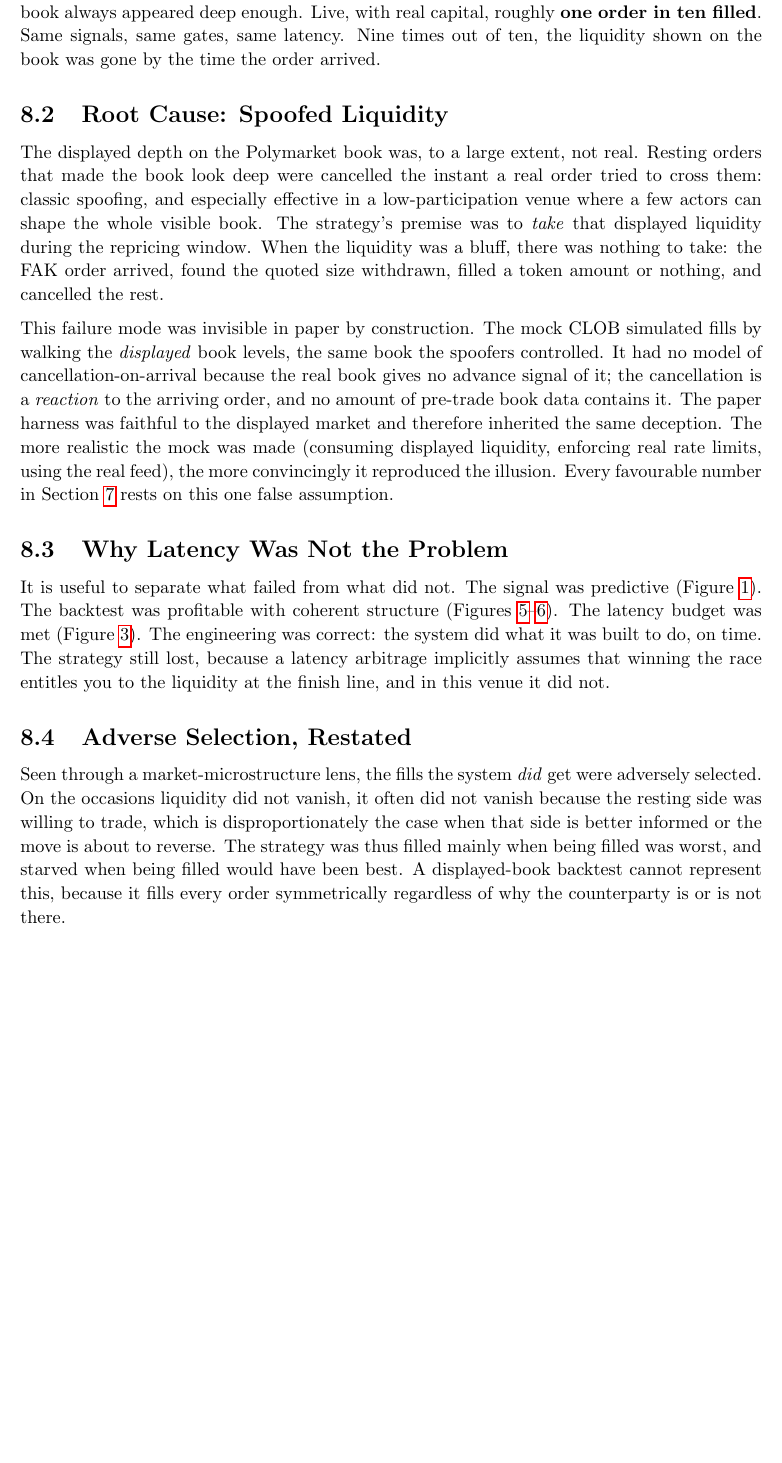
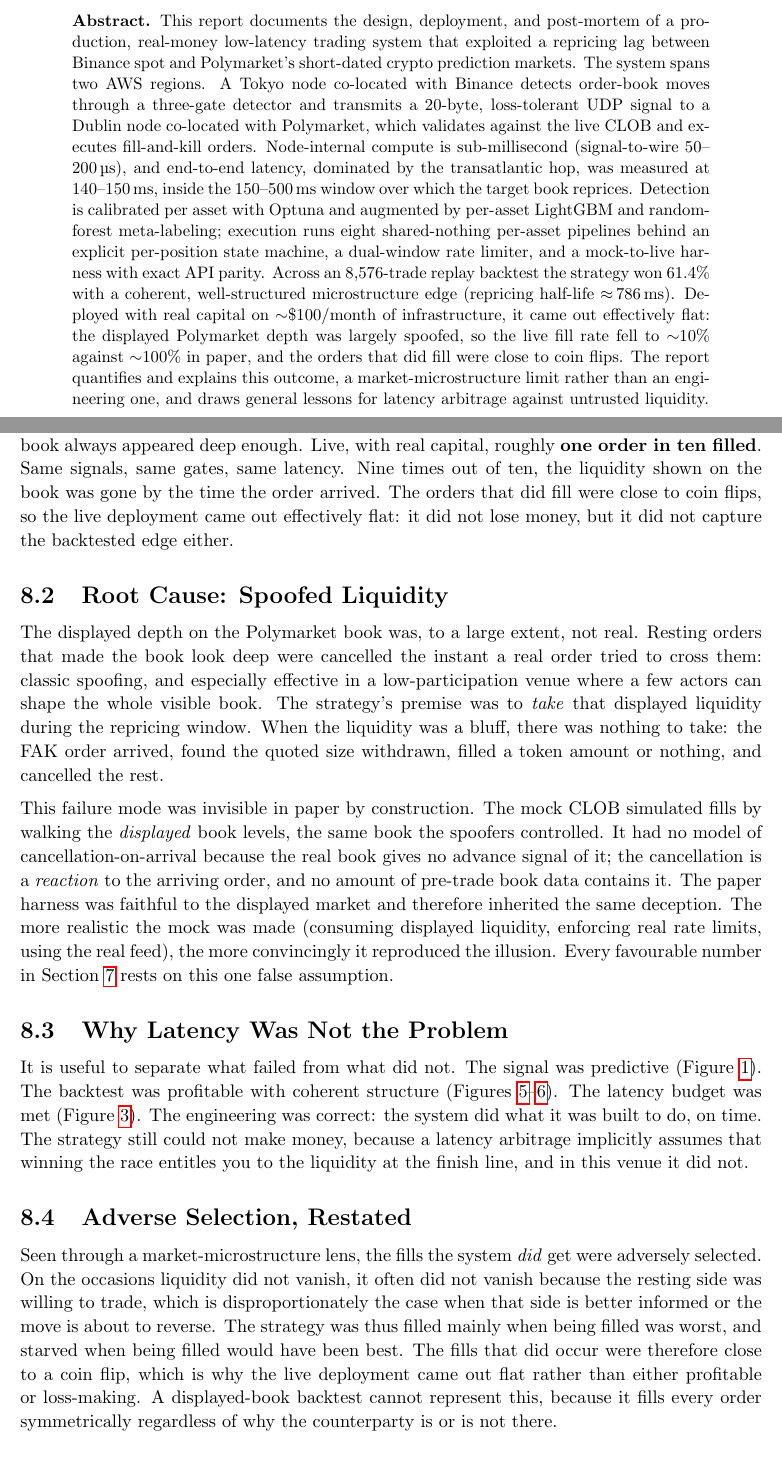
Before and after one commit to Cullen5/Polymarket_low_latency, a LaTeX document (source/Polymarket_low_latency_writeup.tex): part of page 20 of 24 before the commit and two parts of pages 1 and 20 of 24 after it, the two joined at a grey line, cut at the place of the change, the shorter picture padded with empty space. Compiled offline with pdfLaTeX.

Commit message:
Add title-page abstract; correct live outcome to flat; wording polish
- Add a dense employer-facing abstract to the title page.
- Correct the live outcome throughout: the strategy came out effectively
  flat (fills were rare and adversely selected, near coin flips), not a loss.
- Terminology: shared-nothing per-asset pipelines; minor wording/consistency.
- Recompiled PDF.

```diff
--- a/source/Polymarket_low_latency_writeup.tex
+++ b/source/Polymarket_low_latency_writeup.tex
@@ -43,2 +43,34 @@
         {\large Cullen Trace Campana}
     \end{center}
+    \vspace{1.9em}
+    \begin{center}
+    \begin{minipage}{0.86\textwidth}
+        \small
+        \setlength{\parindent}{0pt}
+        \textbf{Abstract.} This report documents the design, deployment, and
+        post-mortem of a production, real-money low-latency trading system that
+        exploited a repricing lag between Binance spot and Polymarket's short-dated
+        crypto prediction markets. The system spans two AWS regions. A Tokyo node
+        co-located with Binance detects order-book moves through a three-gate detector
+        and transmits a 20-byte, loss-tolerant UDP signal to a Dublin node co-located
+        with Polymarket, which validates against the live CLOB and executes
+        fill-and-kill orders. Node-internal compute is sub-millisecond (signal-to-wire
+        50--200\,\textmu s), and end-to-end latency, dominated by the transatlantic
+        hop, was measured at 140--150\,ms, inside the 150--500\,ms window over which
+        the target book reprices. Detection is calibrated per asset with Optuna and
+        augmented by per-asset LightGBM and random-forest meta-labeling; execution runs
+        eight shared-nothing per-asset pipelines behind an explicit per-position state
+        machine, a dual-window rate limiter, and a mock-to-live harness with exact API
+        parity.
+        Across an $8{,}576$-trade replay backtest the strategy won $61.4\%$ with a
+        coherent, well-structured microstructure edge (repricing half-life
+        ${\approx}\,786$\,ms). Deployed with real capital on ${\sim}\$100$/month of
+        infrastructure, it came out effectively flat: the displayed Polymarket depth
+        was largely spoofed, so the live fill rate fell to ${\sim}10\%$ against
+        ${\sim}100\%$ in paper, and the orders that did fill were close to coin flips.
+        The report quantifies and explains this outcome, a market-microstructure limit
+        rather than an engineering one, and draws general lessons for latency arbitrage
+        against untrusted liquidity.
+    \end{minipage}
+    \end{center}
+    \vfill
@@ -683,7 +716,9 @@
 mock filled any order the displayed book could satisfy, and the displayed book always
 appeared deep enough. Live, with real capital, roughly \textbf{one order in ten
 filled}. Same signals, same gates, same latency. Nine times out of ten, the liquidity
-shown on the book was gone by the time the order arrived.
+shown on the book was gone by the time the order arrived. The orders that did fill
+were close to coin flips, so the live deployment came out effectively flat: it did not
+lose money, but it did not capture the backtested edge either.
 
 \subsection{Root Cause: Spoofed Liquidity}
 
@@ -712,9 +747,9 @@
 (Figure~\ref{fig:repricing}). The backtest was profitable with coherent structure
 (Figures~\ref{fig:equity}--\ref{fig:drivers}). The latency budget was met
 (Figure~\ref{fig:latency}). The engineering was correct: the system did what it was
-built to do, on time. The strategy still lost, because a latency arbitrage implicitly
-assumes that winning the race entitles you to the liquidity at the finish line, and
-in this venue it did not.
+built to do, on time. The strategy still could not make money, because a latency
+arbitrage implicitly assumes that winning the race entitles you to the liquidity at
+the finish line, and in this venue it did not.
 
 \subsection{Adverse Selection, Restated}
 
@@ -723,7 +758,9 @@
 vanish because the resting side was willing to trade, which is disproportionately the
 case when that side is better informed or the move is about to reverse. The strategy
 was thus filled mainly when being filled was worst, and starved when being filled
-would have been best. A displayed-book backtest cannot represent this, because it
+would have been best. The fills that did occur were therefore close to a coin flip,
+which is why the live deployment came out flat rather than either profitable or
+loss-making. A displayed-book backtest cannot represent this, because it
 fills every order symmetrically regardless of why the counterparty is or is not
 there.
 
```
Also changed, not shown: Polymarket_low_latency_writeup.pdf, source/README.md, source/Polymarket_low_latency_writeup.tex (34 more changed lines).
